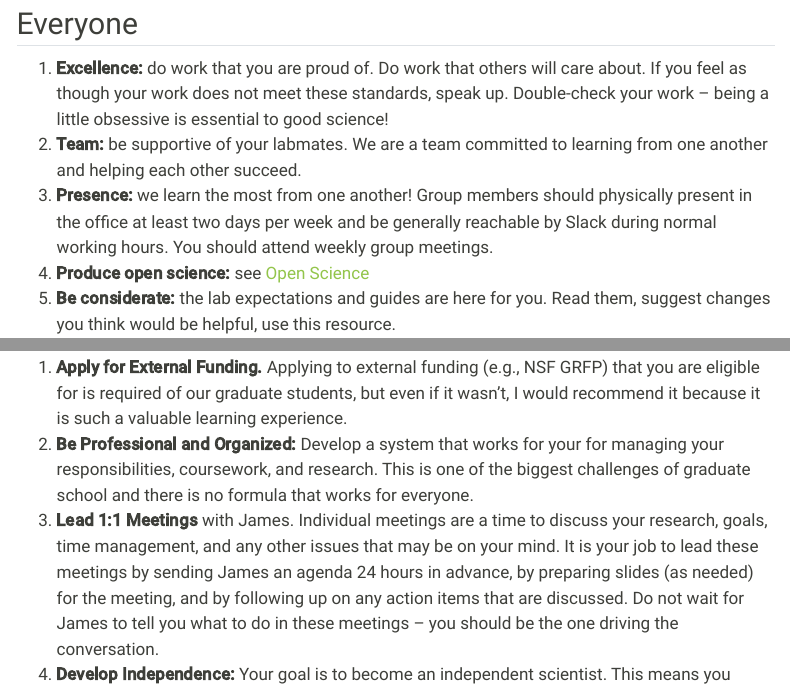
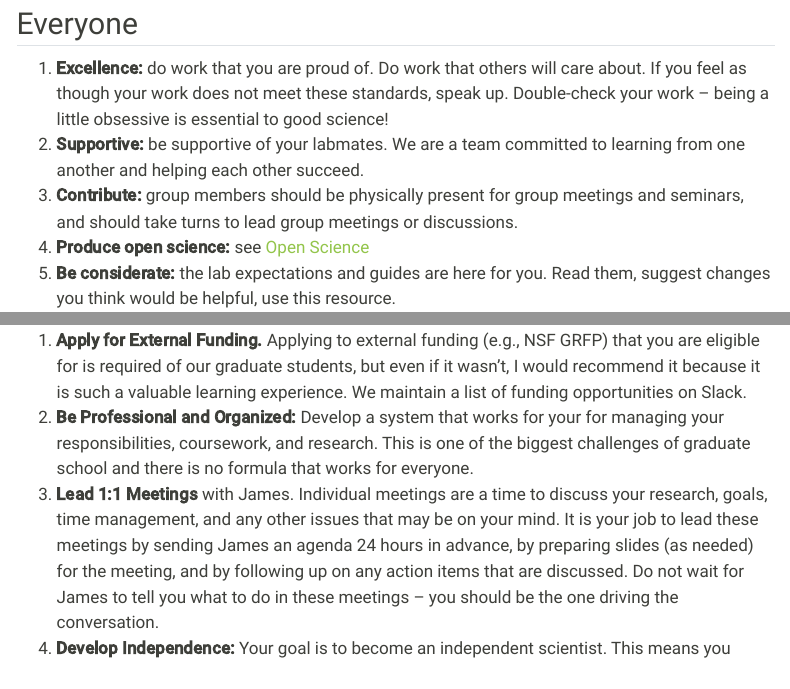
Before and after one commit to jdossgollin/lab-guide, a Quarto document (expectations/expectations.qmd): the page in a window 1100 px wide, from 380 px down, and a second part further down, joined at a grey line. Rendered offline with R 4.5, knitr and Pandoc in place of Quarto, with nearby package versions; menus at the side of the page are left out.

Commit message:
update lab guide

```diff
--- a/expectations/expectations.qmd
+++ b/expectations/expectations.qmd
@@ -20,8 +20,8 @@ Specific language on this page comes from the [Ocean Transport Group](https://oc
 ## Everyone
 
 1. **Excellence:** do work that you are proud of. Do work that others will care about. If you feel as though your work does not meet these standards, speak up. Double-check your work -- being a little obsessive is essential to good science!
-1. **Team:** be supportive of your labmates. We are a team committed to learning from one another and helping each other succeed.
-1. **Presence:** we learn the most from one another! Group members should physically present in the office at least two days per week and be generally reachable by Slack during normal working hours. You should attend weekly group meetings.
+1. **Supportive:** be supportive of your labmates. We are a team committed to learning from one another and helping each other succeed.
+1. **Contribute:** group members should be physically present for group meetings and seminars, and should take turns to lead group meetings or discussions.
 1. **Produce open science:** see [Open Science](../guides/open-science.qmd)
 1. **Be considerate:** the lab expectations and guides are here for you. Read them, suggest changes you think would be helpful, use this resource.
 
@@ -49,7 +49,7 @@ As the group leader, James has a unique and challenging range of responsibilitie
 
 Graduate students are both students and workers, leading to a complex range of responsibilities to manage.
 
-1. **Apply for External Funding.** Applying to external funding (e.g., NSF GRFP) that you are eligible for is required of our graduate students, but even if it wasn’t, I would recommend it because it is such a valuable learning experience.
+1. **Apply for External Funding.** Applying to external funding (e.g., NSF GRFP) that you are eligible for is required of our graduate students, but even if it wasn’t, I would recommend it because it is such a valuable learning experience. We maintain a list of funding opportunities on Slack.
 1. **Be Professional and Organized:** Develop a system that works for your for managing your responsibilities, coursework, and research. This is one of the biggest challenges of graduate school and there is no formula that works for everyone.
 1. **Lead 1:1 Meetings** with James. Individual meetings are a time to discuss your research, goals, time management, and any other issues that may be on your mind. It is your job to lead these meetings by sending James an agenda 24 hours in advance, by preparing slides (as needed) for the meeting, and by following up on any action items that are discussed. Do not wait for James to tell you what to do in these meetings -- you should be the one driving the conversation.
 1. **Develop Independence:** Your goal is to become an independent scientist. This means you should not hesitate to pursue your own ideas as they arise. Go to as many talks as you can to learn new things! Read (and re-read) papers in your field and outside it. Download that dataset and analyze it! Run that new model! Don’t wait to be told to do things. Take the initiative.
```
